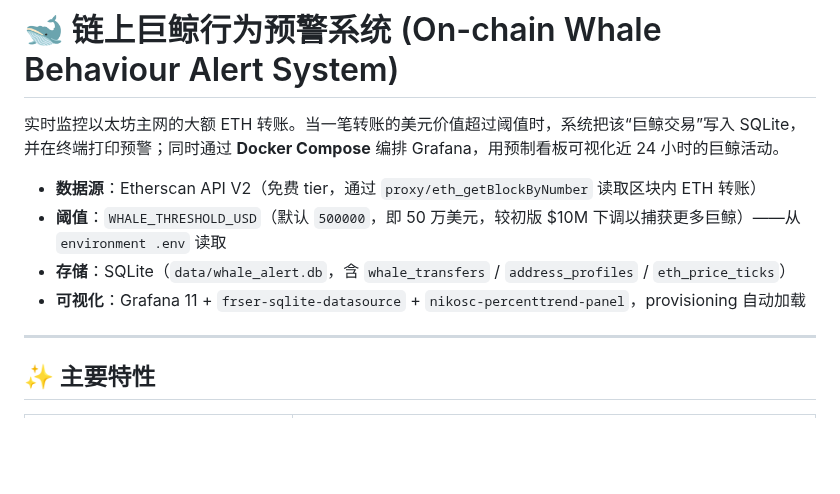
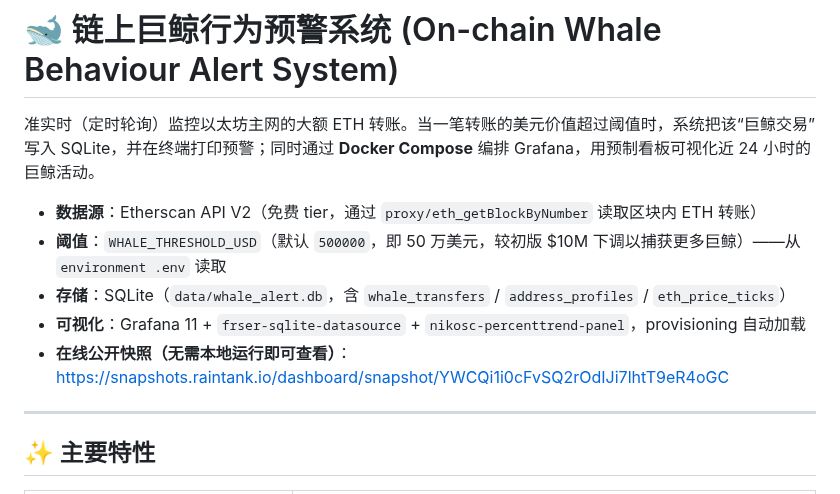
Before and after one commit to DingBangBang/whale-alert-system, a Markdown page: README.md, the part around one of its changes. Rendered like a GitHub page; blank space fills up the shorter version.

```diff
--- a/README.md
+++ b/README.md
@@ -1,11 +1,12 @@
 # 🐋 链上巨鲸行为预警系统 (On-chain Whale Behaviour Alert System)
 
-实时监控以太坊主网的大额 ETH 转账。当一笔转账的美元价值超过阈值时，系统把该“巨鲸交易”写入 SQLite，并在终端打印预警；同时通过 **Docker Compose** 编排 Grafana，用预制看板可视化近 24 小时的巨鲸活动。
+准实时（定时轮询）监控以太坊主网的大额 ETH 转账。当一笔转账的美元价值超过阈值时，系统把该“巨鲸交易”写入 SQLite，并在终端打印预警；同时通过 **Docker Compose** 编排 Grafana，用预制看板可视化近 24 小时的巨鲸活动。
 
 - **数据源**：Etherscan API V2（免费 tier，通过 `proxy/eth_getBlockByNumber` 读取区块内 ETH 转账）
 - **阈值**：`WHALE_THRESHOLD_USD`（默认 `500000`，即 50 万美元，较初版 $10M 下调以捕获更多巨鲸）——从 `environment .env` 读取
 - **存储**：SQLite（`data/whale_alert.db`，含 `whale_transfers` / `address_profiles` / `eth_price_ticks`）
 - **可视化**：Grafana 11 + `frser-sqlite-datasource` + `nikosc-percenttrend-panel`，provisioning 自动加载
+- **在线公开快照（无需本地运行即可查看）**：https://snapshots.raintank.io/dashboard/snapshot/YWCQi1i0cFvSQ2rOdIJi7lhtT9eR4oGC
 
 ---
 
```
Also changed, not shown: other parts of README.md (+18 -0 lines), docs/development-log.md (+14 -2 lines), docs/screenshots/whale-overview-dashboard.png (added), 3 other files.
